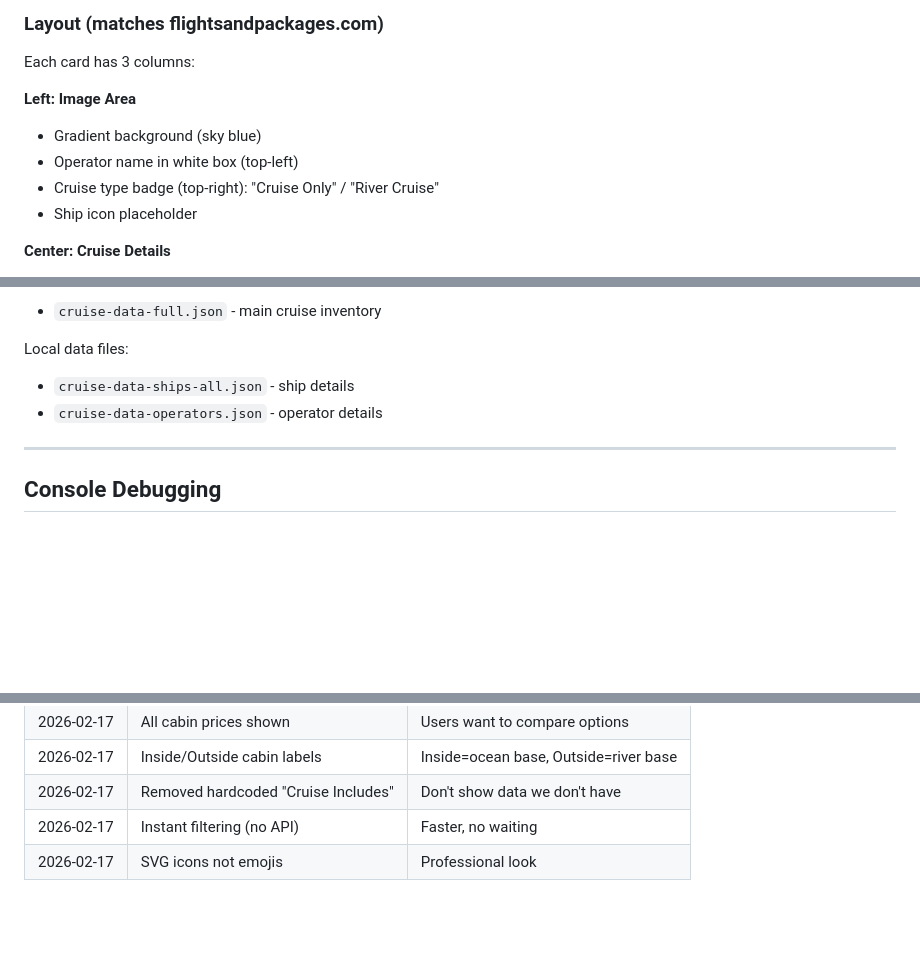
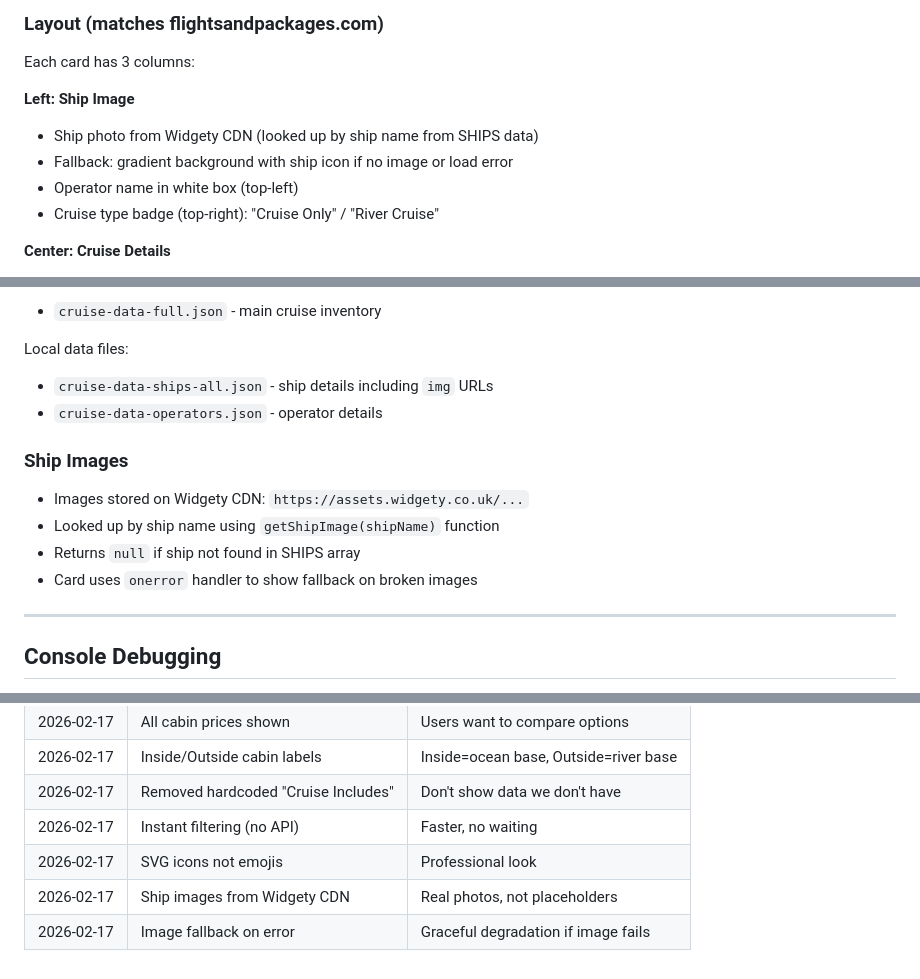
Before and after one commit to satwinder6510/travel-consultant, a Markdown page: RULEBOOK.md, 3 parts joined by grey strips. Drawn GitHub-style; blank space fills up the shorter version.

Commit message:
Document ship images feature in RULEBOOK
Co-Authored-By: Claude Opus 4.5 <noreply@anthropic.com>

```diff
--- a/RULEBOOK.md
+++ b/RULEBOOK.md
@@ -46,11 +46,11 @@ After wizard completion:
 ### Layout (matches flightsandpackages.com)
 Each card has 3 columns:
 
-**Left: Image Area**
-- Gradient background (sky blue)
+**Left: Ship Image**
+- Ship photo from Widgety CDN (looked up by ship name from SHIPS data)
+- Fallback: gradient background with ship icon if no image or load error
 - Operator name in white box (top-left)
 - Cruise type badge (top-right): "Cruise Only" / "River Cruise"
-- Ship icon placeholder
 
 **Center: Cruise Details**
 - Title: "Region : Cruise Name"
@@ -148,8 +148,14 @@ Data hosted on Cloudflare R2:
 - `cruise-data-full.json` - main cruise inventory
 
 Local data files:
-- `cruise-data-ships-all.json` - ship details
+- `cruise-data-ships-all.json` - ship details including `img` URLs
 - `cruise-data-operators.json` - operator details
+
+### Ship Images
+- Images stored on Widgety CDN: `https://assets.widgety.co.uk/...`
+- Looked up by ship name using `getShipImage(shipName)` function
+- Returns `null` if ship not found in SHIPS array
+- Card uses `onerror` handler to show fallback on broken images
 
 ---
 
@@ -208,3 +214,5 @@ python -m http.server 8080
 | 2026-02-17 | Removed hardcoded "Cruise Includes" | Don't show data we don't have |
 | 2026-02-17 | Instant filtering (no API) | Faster, no waiting |
 | 2026-02-17 | SVG icons not emojis | Professional look |
+| 2026-02-17 | Ship images from Widgety CDN | Real photos, not placeholders |
+| 2026-02-17 | Image fallback on error | Graceful degradation if image fails |
```
